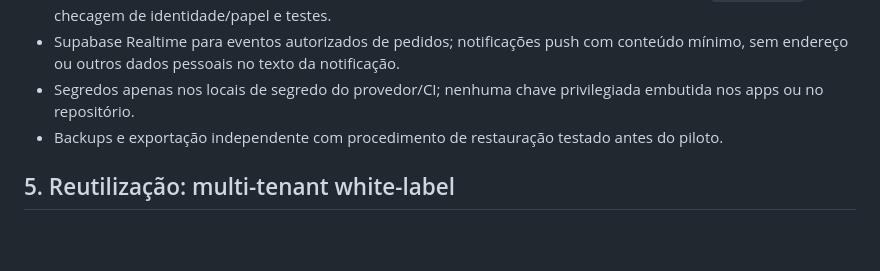
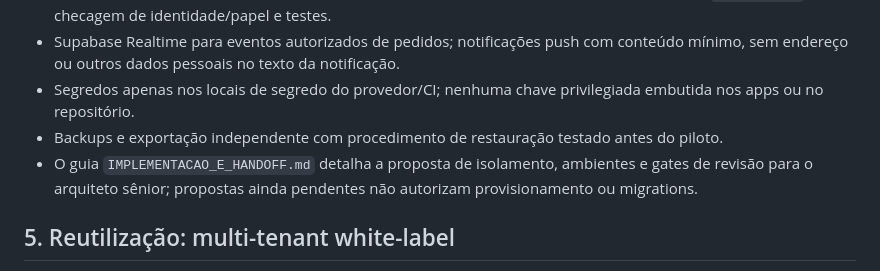
Before and after one commit to dasilvagonchoroskie-cpu/gas-plataforma, a Markdown page: docs/ARQUITETURA.md, the part around the change. GitHub-like rendering; blank space fills up the shorter version.

Commit message:
docs: liga arquitetura ao handoff tecnico

```diff
--- a/docs/ARQUITETURA.md
+++ b/docs/ARQUITETURA.md
@@ -77,6 +77,7 @@ A stack proposta é Flutter/Dart, com Flutter Web para o painel, Flutter para o
 - Supabase Realtime para eventos autorizados de pedidos; notificações push com conteúdo mínimo, sem endereço ou outros dados pessoais no texto da notificação.
 - Segredos apenas nos locais de segredo do provedor/CI; nenhuma chave privilegiada embutida nos apps ou no repositório.
 - Backups e exportação independente com procedimento de restauração testado antes do piloto.
+- O guia `IMPLEMENTACAO_E_HANDOFF.md` detalha a proposta de isolamento, ambientes e gates de revisão para o arquiteto sênior; propostas ainda pendentes não autorizam provisionamento ou migrations.
 
 ## 5. Reutilização: multi-tenant white-label
 
```
